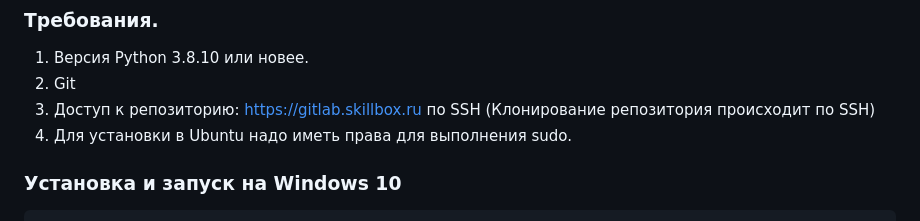
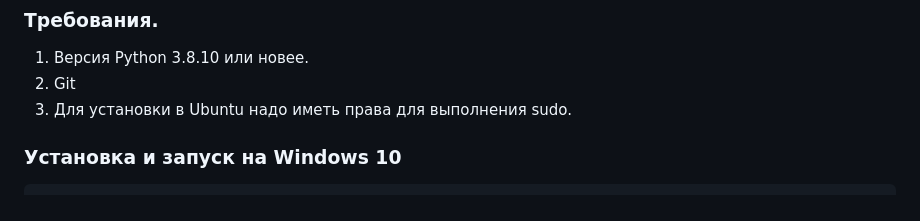
Before and after one commit to Ghosta817/Skillbox, a Markdown page: Python/readme.md, the part around the change. Drawn GitHub-style.

```diff
--- a/Python/readme.md
+++ b/Python/readme.md
@@ -6,8 +6,7 @@
 
 1. Версия Python 3.8.10 или новее.
 2. Git
-3. Доступ к репозиторию: https://gitlab.skillbox.ru по SSH (Клонирование репозитория происходит по SSH)
-4. Для установки в Ubuntu надо иметь права для выполнения sudo.
+3. Для установки в Ubuntu надо иметь права для выполнения sudo.
 
 ### Установка и запуск на Windows 10
     Скачать к себе файл из каталога "Install_Bot" и запустить его, можно прямо на Desktop.
```
